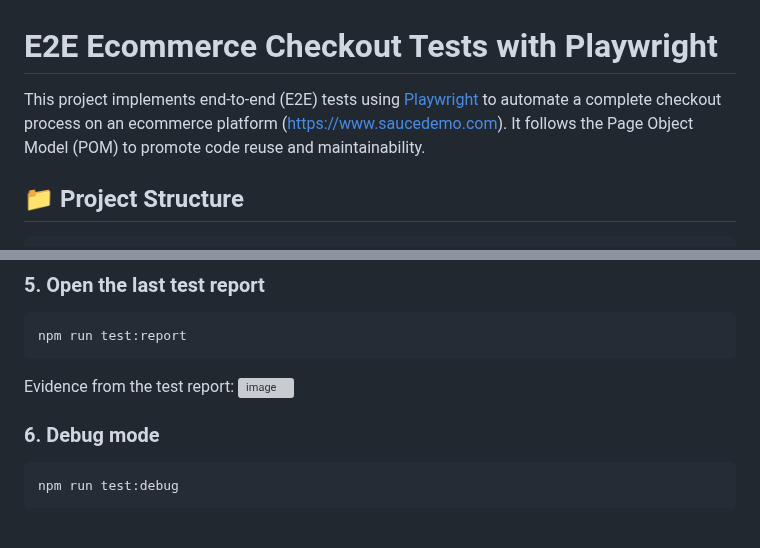
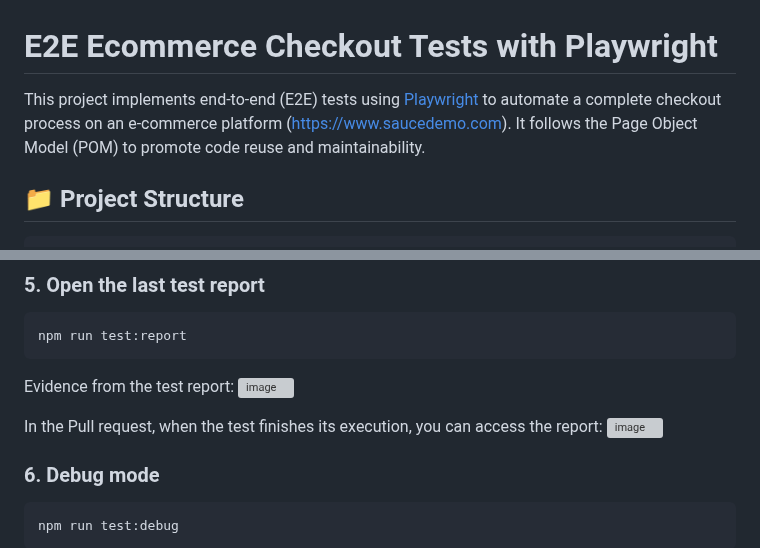
Before and after one commit to brunabeza/e2e-playwright-checkout-tests, a Markdown page: README.md, 2 parts joined by grey strips. Rendered like a GitHub page; blank space fills up the shorter version; grey boxes are pictures that could not be loaded.

````diff
--- a/README.md
+++ b/README.md
@@ -1,6 +1,6 @@
 # E2E Ecommerce Checkout Tests with Playwright
 
-This project implements end-to-end (E2E) tests using [Playwright](https://playwright.dev/) to automate a complete checkout process on an ecommerce platform (https://www.saucedemo.com). It follows the Page Object Model (POM) to promote code reuse and maintainability.
+This project implements end-to-end (E2E) tests using [Playwright](https://playwright.dev/) to automate a complete checkout process on an e-commerce platform (https://www.saucedemo.com). It follows the Page Object Model (POM) to promote code reuse and maintainability.
 
 ## 📁 Project Structure
 
@@ -61,6 +61,10 @@ npm run test:report
 Evidence from the test report:
 ![image](https://github.com/user-attachments/assets/5e9e1cb2-a1d4-46f3-af95-2f69ae5dbdec)
 
+In the Pull request, when the test finishes its execution, you can access the report:
+![image](https://github.com/user-attachments/assets/6a3993cd-39d2-4c14-8c71-0f8250db442f)
+
+
 ### 6. Debug mode
 
 ```bash
````
Also changed, not shown: other parts of README.md (+1 -1 lines).
